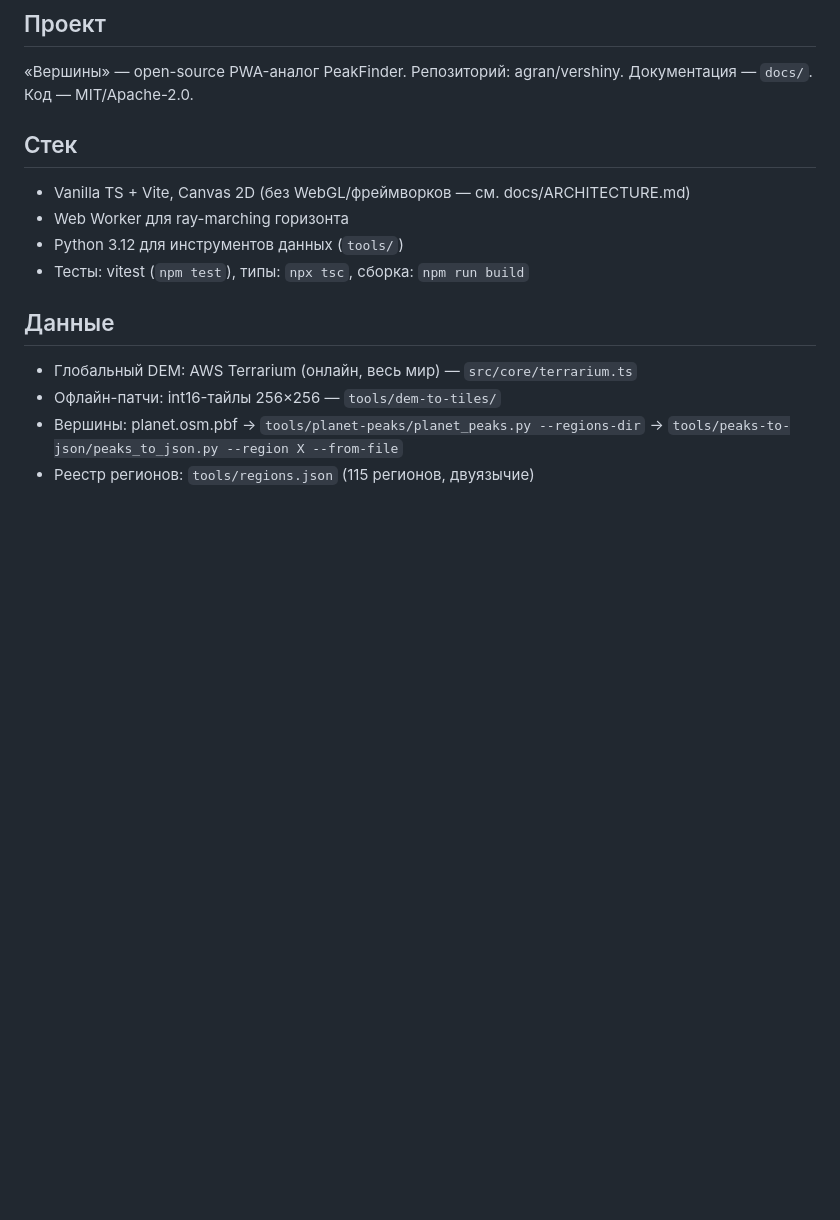
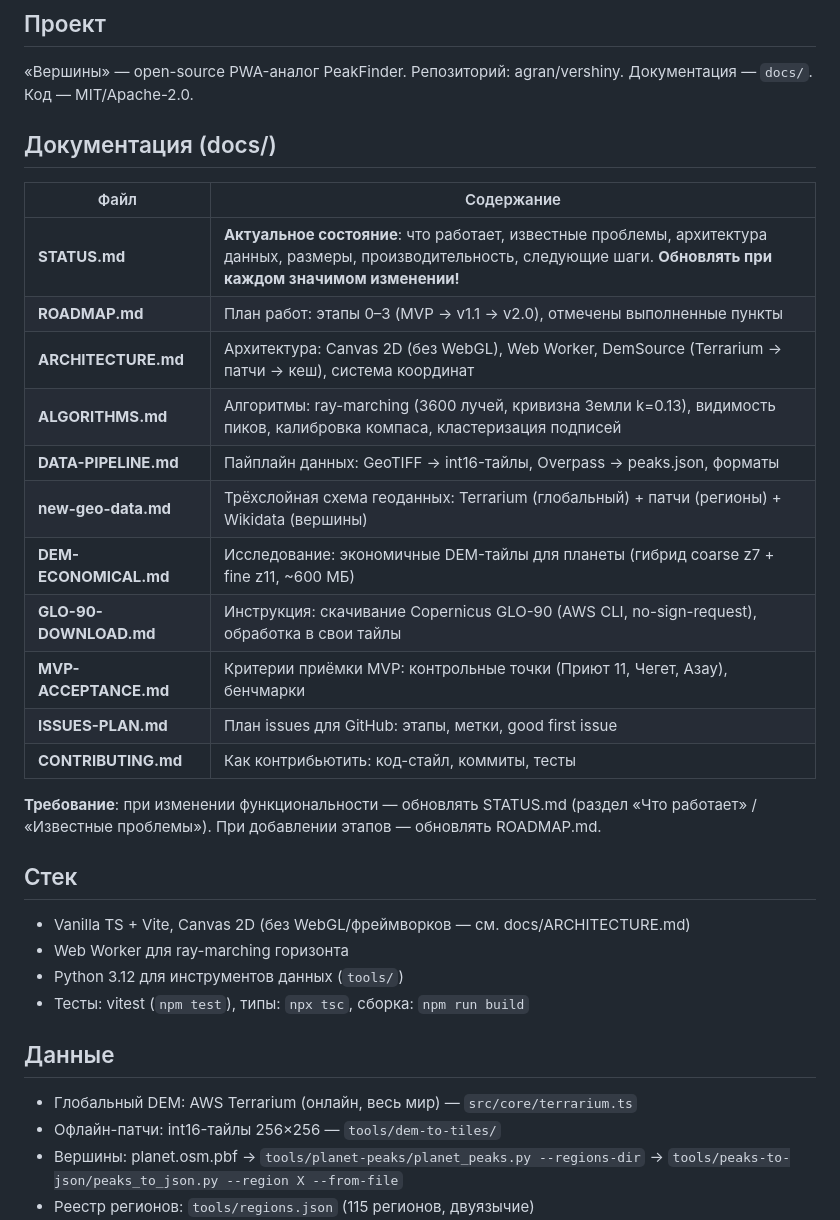
Before and after one commit to agran/vershiny, a Markdown page: .github/copilot-instructions.md, the part around the change. Drawn GitHub-style; blank space fills up the shorter version.

Commit message:
docs: copilot-instructions — добавлена таблица docs/ и требование актуальности
Co-authored-by: Copilot <223556219+Copilot@users.noreply.github.com>

```diff
--- a/.github/copilot-instructions.md
+++ b/.github/copilot-instructions.md
@@ -2,6 +2,24 @@
 
 ## Проект
 «Вершины» — open-source PWA-аналог PeakFinder. Репозиторий: agran/vershiny. Документация — `docs/`. Код — MIT/Apache-2.0.
+
+## Документация (docs/)
+
+| Файл | Содержание |
+|------|-----------|
+| **STATUS.md** | **Актуальное состояние**: что работает, известные проблемы, архитектура данных, размеры, производительность, следующие шаги. **Обновлять при каждом значимом изменении!** |
+| **ROADMAP.md** | План работ: этапы 0–3 (MVP → v1.1 → v2.0), отмечены выполненные пункты |
+| **ARCHITECTURE.md** | Архитектура: Canvas 2D (без WebGL), Web Worker, DemSource (Terrarium → патчи → кеш), система координат |
+| **ALGORITHMS.md** | Алгоритмы: ray-marching (3600 лучей, кривизна Земли k=0.13), видимость пиков, калибровка компаса, кластеризация подписей |
+| **DATA-PIPELINE.md** | Пайплайн данных: GeoTIFF → int16-тайлы, Overpass → peaks.json, форматы |
+| **new-geo-data.md** | Трёхслойная схема геоданных: Terrarium (глобальный) + патчи (регионы) + Wikidata (вершины) |
+| **DEM-ECONOMICAL.md** | Исследование: экономичные DEM-тайлы для планеты (гибрид coarse z7 + fine z11, ~600 МБ) |
+| **GLO-90-DOWNLOAD.md** | Инструкция: скачивание Copernicus GLO-90 (AWS CLI, no-sign-request), обработка в свои тайлы |
+| **MVP-ACCEPTANCE.md** | Критерии приёмки MVP: контрольные точки (Приют 11, Чегет, Азау), бенчмарки |
+| **ISSUES-PLAN.md** | План issues для GitHub: этапы, метки, good first issue |
+| **CONTRIBUTING.md** | Как контрибьютить: код-стайл, коммиты, тесты |
+
+**Требование**: при изменении функциональности — обновлять STATUS.md (раздел «Что работает» / «Известные проблемы»). При добавлении этапов — обновлять ROADMAP.md.
 
 ## Стек
 - Vanilla TS + Vite, Canvas 2D (без WebGL/фреймворков — см. docs/ARCHITECTURE.md)
```
